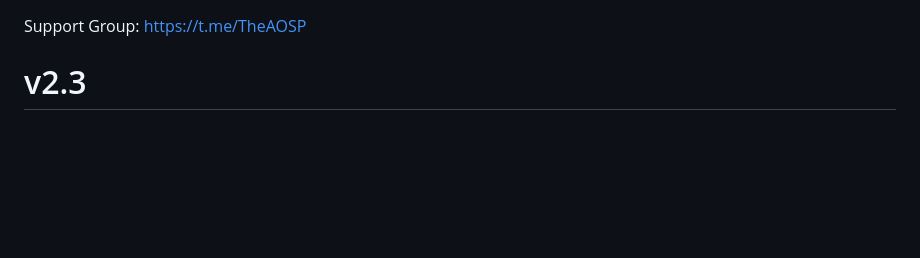
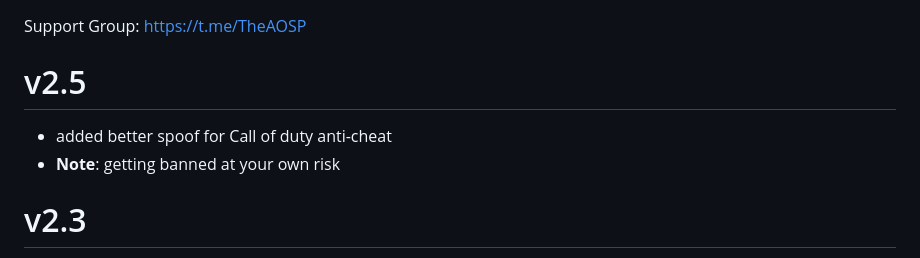
Before and after one commit to AlirezaParsi/COPG, a Markdown page: changelog.md, the part around the change. Drawn GitHub-style; blank space fills up the shorter version.

```diff
--- a/changelog.md
+++ b/changelog.md
@@ -1,5 +1,9 @@
 Support Group:
 https://t.me/TheAOSP
+# v2.5
+- added better spoof for Call of duty anti-cheat
+- **Note**: getting banned at your own risk
+
 # v2.3
 - added action button for downloading updated config if needed
 - added Zygisk check for installing module
```
